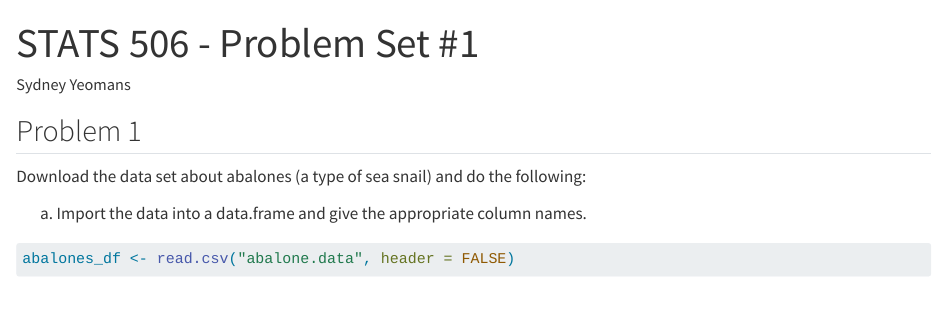
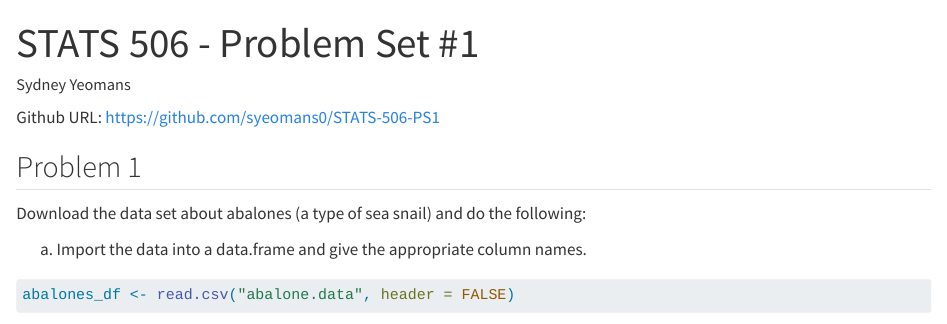
Before and after one commit to syeomans0/STATS-506-PS1, a Quarto document (506_PS1_yeomans.qmd): the page in a window 1100 px wide, from its top. Rendered offline with R 4.5, knitr and Pandoc in place of Quarto, with nearby package versions; some code elsewhere in the file could not run offline; long lines of code are wrapped.

Commit message:
Added my Github URL to the quarto doc so I can upload my work to canvas.

```diff
--- a/506_PS1_yeomans.qmd
+++ b/506_PS1_yeomans.qmd
@@ -4,6 +4,8 @@ author: "Sydney Yeomans"
 format: html
 editor: visual
 ---
+
+Github URL: <https://github.com/syeomans0/STATS-506-PS1>
 
 ## Problem 1
 
```
